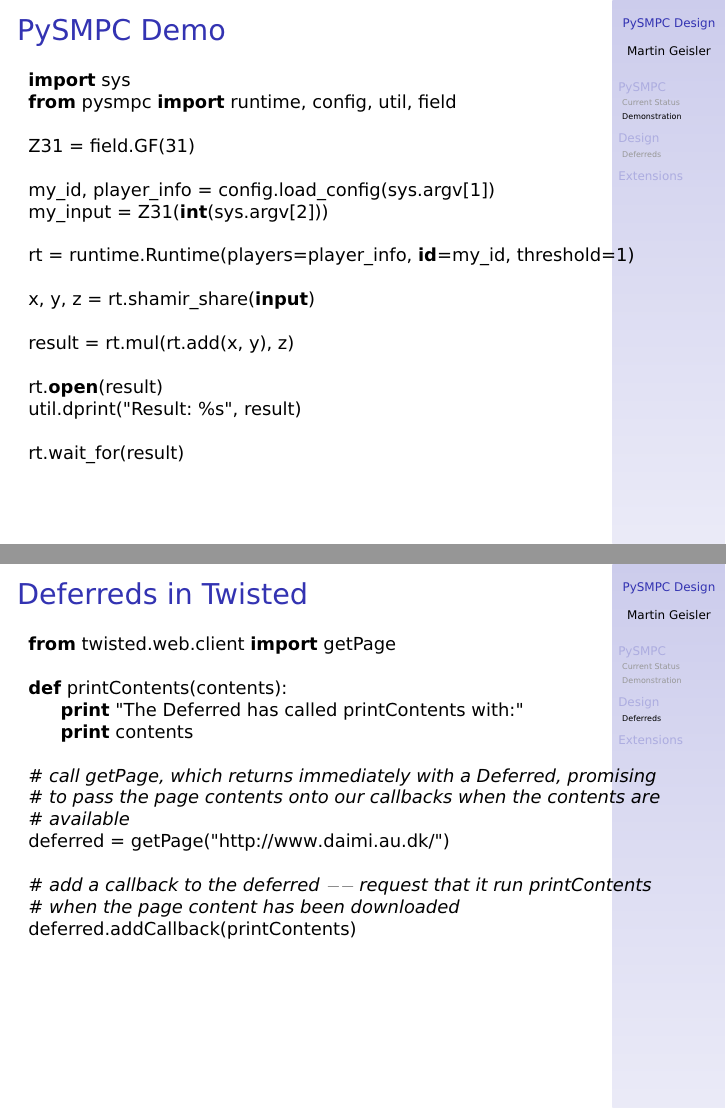
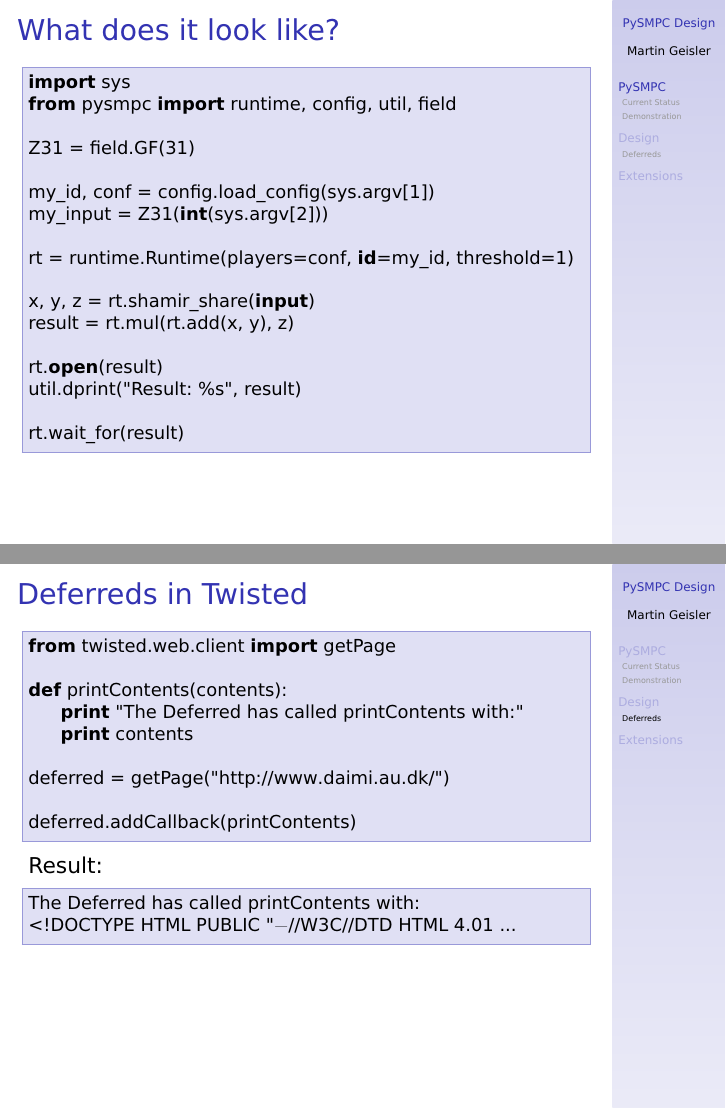
Before and after one commit to mgeisler/viff, LaTeX slides (doc/design-talk/design-talk.tex): pages 6 and 7 of 8 before the commit and pages 3 and 8 of 9 after it, joined at a grey line. Compiled offline with pdfLaTeX.

Commit message:
Short design overview and background colors in code.
The background colors automatically follow the Beamer color theme.

```diff
--- a/doc/design-talk/design-talk.tex
+++ b/doc/design-talk/design-talk.tex
@@ -55,7 +55,10 @@
   %numbers=left,
   %numberstyle=\footnotesize,
   %stepnumber=2,
-  showstringspaces=false
+  showstringspaces=false,
+  frame=single,
+  rulecolor=\color{structure!50},
+  backgroundcolor=\color{structure!15}
 }
 \newcommand{\py}[1]{\lstinline|#1|}
 
@@ -72,0 +92,23 @@
+\begin{frame}[fragile]{What does it look like?}
+
+\begin{lstlisting}
+import sys
+from pysmpc import runtime, config, util, field
+
+Z31 = field.GF(31)
+
+my_id, conf = config.load_config(sys.argv[1])
+my_input = Z31(int(sys.argv[2]))
+
+rt = runtime.Runtime(players=conf, id=my_id, threshold=1)
+
+x, y, z = rt.shamir_share(input)
+result = rt.mul(rt.add(x, y), z)
+
+rt.open(result)
+util.dprint("Result: %s", result)
+
+rt.wait_for(result)
+\end{lstlisting}
+
+\end{frame}
@@ -108,32 +158,12 @@
 
 \end{frame}
 
+
+
+
+
 \subsection{Demonstration}
 
-\begin{frame}[fragile]{PySMPC Demo}
-
-\begin{lstlisting}
-import sys
-from pysmpc import runtime, config, util, field
-
-Z31 = field.GF(31)
-
-my_id, player_info = config.load_config(sys.argv[1])
-my_input = Z31(int(sys.argv[2]))
-
-rt = runtime.Runtime(players=player_info, id=my_id, threshold=1)
-
-x, y, z = rt.shamir_share(input)
-
-result = rt.mul(rt.add(x, y), z)
-
-rt.open(result)
-util.dprint("Result: %s", result)
-
-rt.wait_for(result)
-\end{lstlisting}
-
-\end{frame}
 
 
 
@@ -150,14 +180,15 @@ def printContents(contents):
     print "The Deferred has called printContents with:"
     print contents
 
-# call getPage, which returns immediately with a Deferred, promising
-# to pass the page contents onto our callbacks when the contents are
-# available
 deferred = getPage("http://www.daimi.au.dk/")
 
-# add a callback to the deferred -- request that it run printContents
-# when the page content has been downloaded
 deferred.addCallback(printContents)
+\end{lstlisting}
+
+Result:
+\begin{lstlisting}[language={}]
+The Deferred has called printContents with:
+<!DOCTYPE HTML PUBLIC "-//W3C//DTD HTML 4.01 ...
 \end{lstlisting}
 
 \end{frame}
```
Also changed, not shown: doc/design-talk/design-talk.tex (32 more changed lines).
